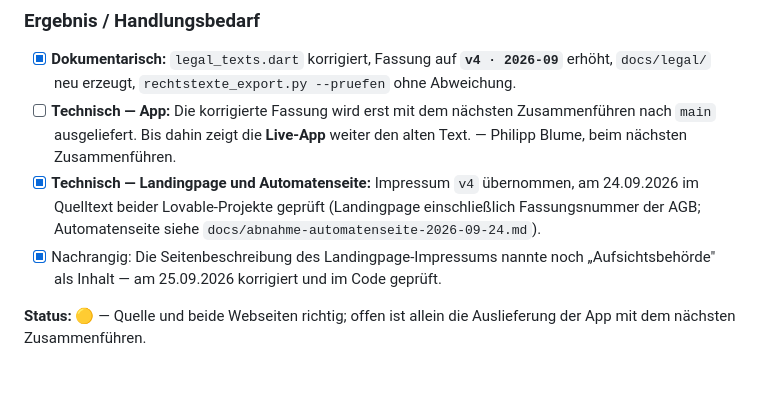
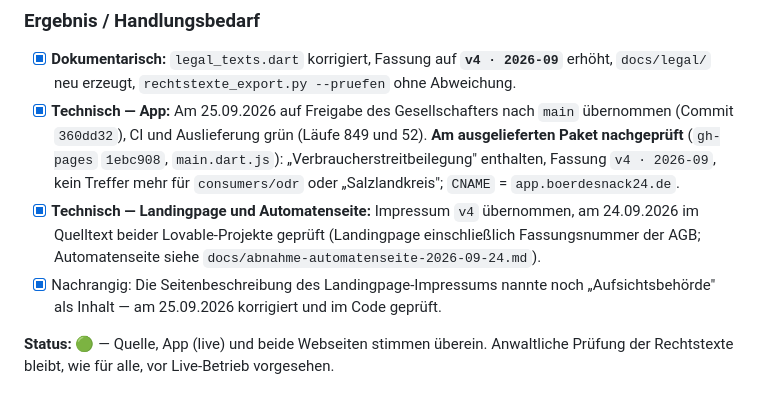
Before and after one commit to Blume1805/B-rdesnack24-, a Markdown page: docs/COMPLIANCE.md, the part around the change. Rendered like a GitHub page.

Commit message:
docs(compliance): V-013 geschlossen - Impressum v4 live und am Paket geprueft
Nach Freigabe am 25.09.2026 nach main uebernommen. CI und Auslieferung
gruen; im ausgelieferten main.dart.js stehen Verbraucherstreitbeilegung und
Fassung v4, der OS-Link und die falsche Behoerde kommen nicht mehr vor.

Co-Authored-By: Claude Opus 5.5 <noreply@anthropic.com>
Claude-Session: https://claude.ai/code/session_012uyiL6JjSwBHFW5epQoxkW

```diff
--- a/docs/COMPLIANCE.md
+++ b/docs/COMPLIANCE.md
@@ -954,9 +954,12 @@ Prüfung — sie bleibt, wie für alle Rechtstexte, vor Live-Betrieb vorgesehen.
 * [x] **Dokumentarisch:** `legal_texts.dart` korrigiert, Fassung auf
   **`v4 · 2026-09`** erhöht, `docs/legal/` neu erzeugt,
   `rechtstexte_export.py --pruefen` ohne Abweichung.
-* [ ] **Technisch — App:** Die korrigierte Fassung wird erst mit dem nächsten
-  Zusammenführen nach `main` ausgeliefert. Bis dahin zeigt die **Live-App**
-  weiter den alten Text. — Philipp Blume, beim nächsten Zusammenführen.
+* [x] **Technisch — App:** Am 25.09.2026 auf Freigabe des Gesellschafters nach
+  `main` übernommen (Commit `360dd32`), CI und Auslieferung grün (Läufe 849
+  und 52). **Am ausgelieferten Paket nachgeprüft** (`gh-pages` `1ebc908`,
+  `main.dart.js`): „Verbraucherstreitbeilegung" enthalten, Fassung
+  `v4 · 2026-09`, kein Treffer mehr für `consumers/odr` oder „Salzlandkreis";
+  `CNAME` = `app.boerdesnack24.de`.
 * [x] **Technisch — Landingpage und Automatenseite:** Impressum `v4`
   übernommen, am 24.09.2026 im Quelltext beider Lovable-Projekte geprüft
   (Landingpage einschließlich Fassungsnummer der AGB; Automatenseite siehe
@@ -964,5 +967,6 @@ Prüfung — sie bleibt, wie für alle Rechtstexte, vor Live-Betrieb vorgesehen.
 * [x] Nachrangig: Die Seitenbeschreibung des Landingpage-Impressums nannte noch
   „Aufsichtsbehörde" als Inhalt — am 25.09.2026 korrigiert und im Code geprüft.
 
-**Status: 🟡** — Quelle und beide Webseiten richtig; offen ist allein die
-Auslieferung der App mit dem nächsten Zusammenführen.
+**Status: 🟢** — Quelle, App (live) und beide Webseiten stimmen überein.
+Anwaltliche Prüfung der Rechtstexte bleibt, wie für alle, vor Live-Betrieb
+vorgesehen.
```
